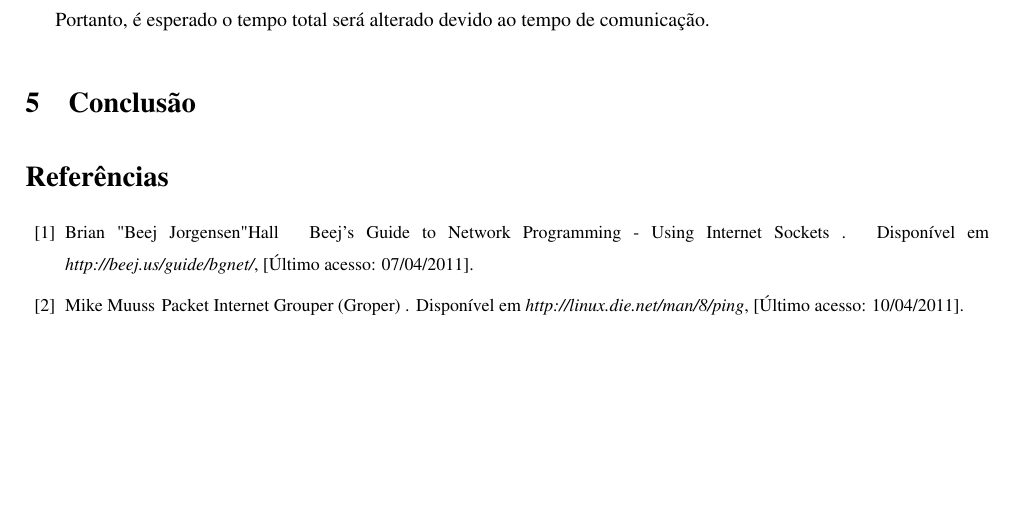
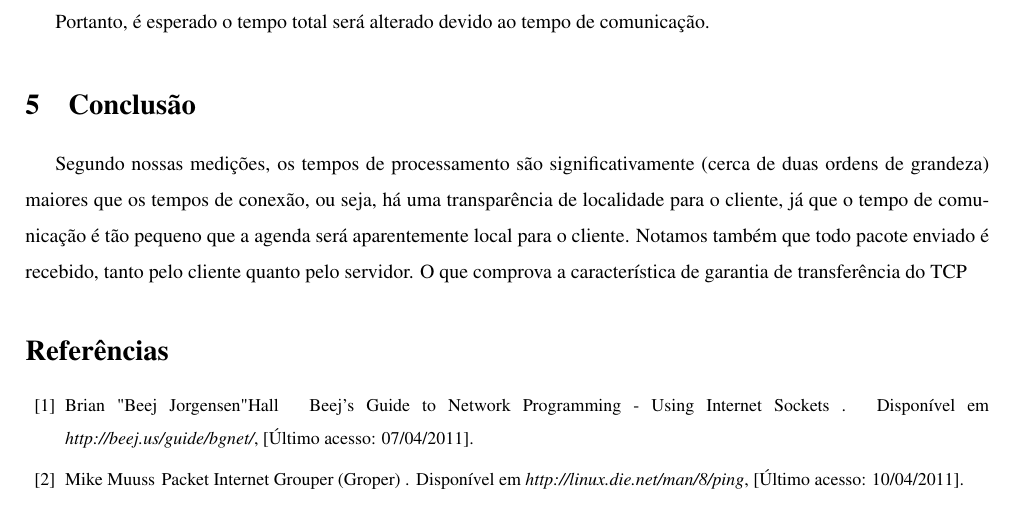
Before and after one commit to tiagochst/mc823-1s2011-tcs-mkm, a LaTeX paper (lab1/lab1.tex): part of page 9 of 9, cut so that both start at the same text, the shorter picture padded with empty space. Compiled offline with pdfLaTeX; a LaTeX package or settings file that is missing is left out.

Commit message:
alguns typos e conclusao

```diff
--- a/lab1/lab1.tex
+++ b/lab1/lab1.tex
@@ -606,6 +606,8 @@ alterar pela utilização dos diferentes protocolos.
 Portanto, é esperado o tempo total será alterado devido ao tempo de comunicação.
 
 \section{Conclusão}
+Segundo nossas medições, os tempos de processamento são significativamente (cerca de duas ordens de grandeza) maiores que os tempos de conexão, ou seja, há uma transparência de localidade para o cliente, já que o tempo de comunicação é tão pequeno que a agenda será aparentemente local para o cliente.
+Notamos também que todo pacote enviado é recebido, tanto pelo cliente quanto pelo servidor. O que comprova a característica de garantia de transferência do TCP
 
 % ******************************************************
 % REFERENCIAS BIBLIOGRÁFICAS
```
Also changed, not shown: lab1/lab1.pdf, 2 other files.
